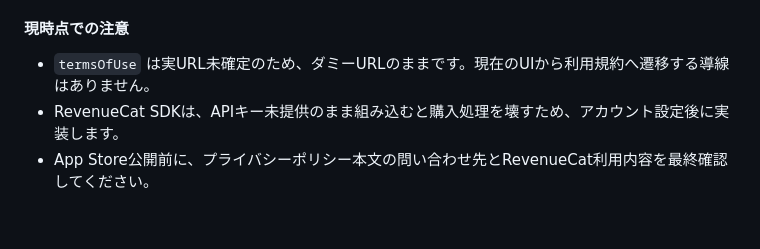
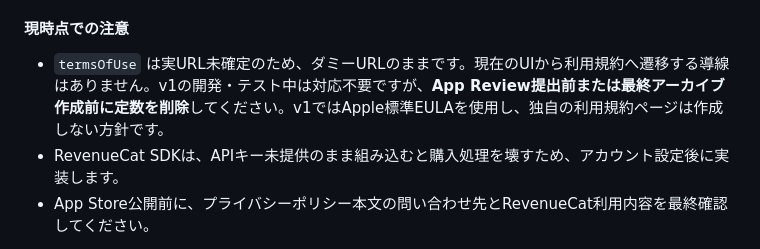
Before and after one commit to koukou8/stockbox-ios, a Markdown page: docs/release-guide.md, the part around the change. Drawn GitHub-style; blank space fills up the shorter version.

Commit message:
利用規約URLの対応時期を手順書に追記
v1ではApple標準EULAを使い、公開前にダミー定数を削除する方針を明記します。

Co-Authored-By: Codex Sonnet 4.6 <noreply@anthropic.com>

```diff
--- a/docs/release-guide.md
+++ b/docs/release-guide.md
@@ -37,7 +37,7 @@
 
 #### 現時点での注意
 
-- `termsOfUse` は実URL未確定のため、ダミーURLのままです。現在のUIから利用規約へ遷移する導線はありません。
+- `termsOfUse` は実URL未確定のため、ダミーURLのままです。現在のUIから利用規約へ遷移する導線はありません。v1の開発・テスト中は対応不要ですが、**App Review提出前または最終アーカイブ作成前に定数を削除**してください。v1ではApple標準EULAを使用し、独自の利用規約ページは作成しない方針です。
 - RevenueCat SDKは、APIキー未提供のまま組み込むと購入処理を壊すため、アカウント設定後に実装します。
 - App Store公開前に、プライバシーポリシー本文の問い合わせ先とRevenueCat利用内容を最終確認してください。
 
```
